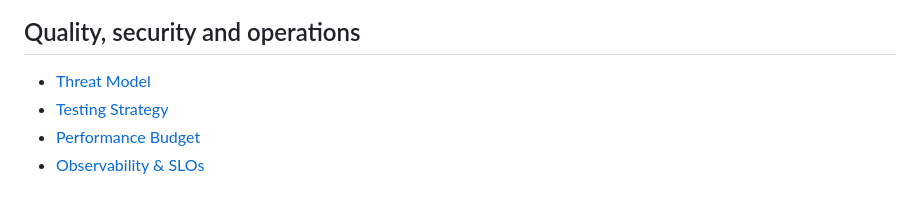
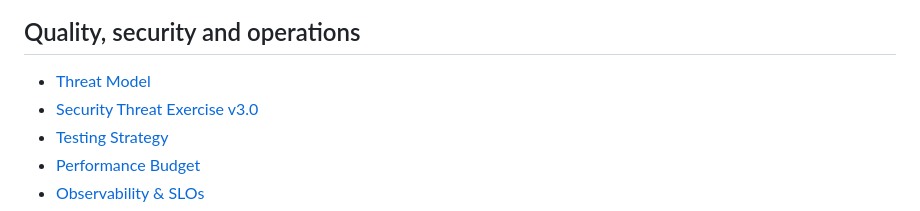
Before and after one commit to cvsz/zneondrive, a Markdown page: docs/README.md, the part around one of its changes. Rendered like a GitHub page.

Commit message:
docs(security): index threat exercise evidence

```diff
--- a/docs/README.md
+++ b/docs/README.md
@@ -72,6 +72,7 @@ Every engineering document should distinguish:
 ## Quality, security and operations
 
 - [Threat Model](./threat-model.md)
+- [Security Threat Exercise v3.0](./security-threat-exercise-v3.0.md)
 - [Testing Strategy](./testing-strategy.md)
 - [Performance Budget](./performance-budget.md)
 - [Observability & SLOs](./observability-slo.md)
```
Also changed, not shown: other parts of docs/README.md (+1 -1 lines).
